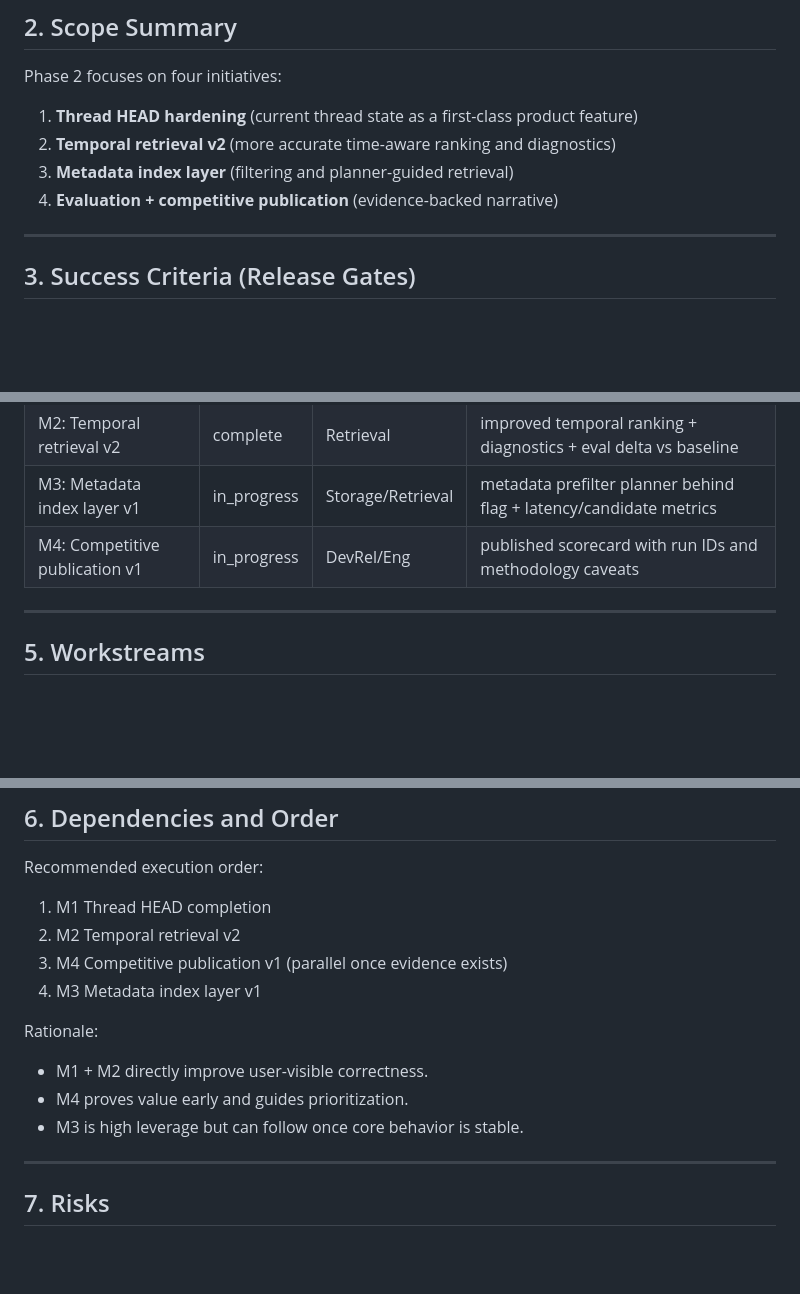
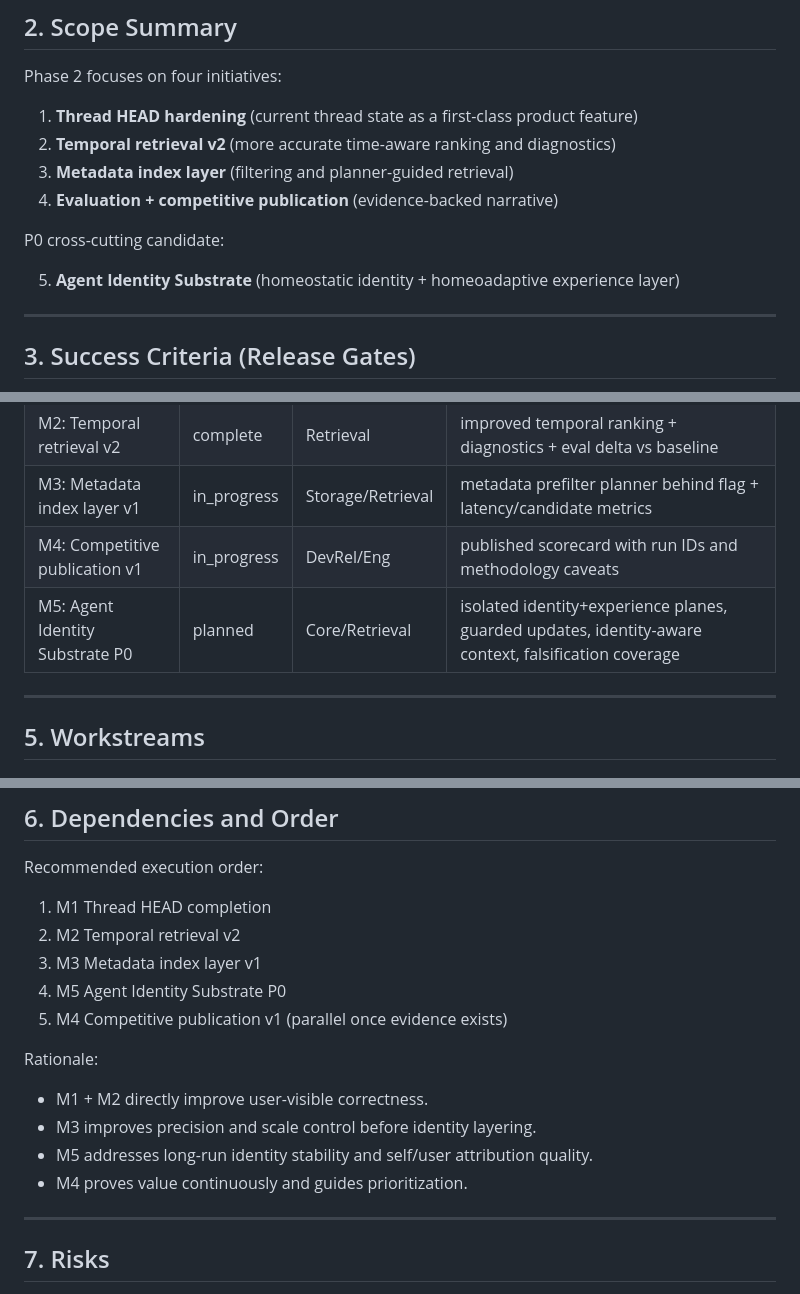
Before and after one commit to anjaustin/mnemo, a Markdown page: docs/PHASE_2_PRD.md, 3 parts joined by grey strips. Rendered like a GitHub page; blank space fills up the shorter version.

Commit message:
docs: add agent identity substrate P0 spec

```diff
--- a/docs/PHASE_2_PRD.md
+++ b/docs/PHASE_2_PRD.md
@@ -25,6 +25,10 @@ Phase 2 focuses on four initiatives:
 2. **Temporal retrieval v2** (more accurate time-aware ranking and diagnostics)
 3. **Metadata index layer** (filtering and planner-guided retrieval)
 4. **Evaluation + competitive publication** (evidence-backed narrative)
+
+P0 cross-cutting candidate:
+
+5. **Agent Identity Substrate** (homeostatic identity + homeoadaptive experience layer)
 
 ---
 
@@ -60,6 +64,7 @@ Phase 2 is complete when all three gates pass.
 | M2: Temporal retrieval v2 | complete | Retrieval | improved temporal ranking + diagnostics + eval delta vs baseline |
 | M3: Metadata index layer v1 | in_progress | Storage/Retrieval | metadata prefilter planner behind flag + latency/candidate metrics |
 | M4: Competitive publication v1 | in_progress | DevRel/Eng | published scorecard with run IDs and methodology caveats |
+| M5: Agent Identity Substrate P0 | planned | Core/Retrieval | isolated identity+experience planes, guarded updates, identity-aware context, falsification coverage |
 
 ---
 
@@ -135,13 +140,15 @@ Recommended execution order:
 
 1. M1 Thread HEAD completion
 2. M2 Temporal retrieval v2
-3. M4 Competitive publication v1 (parallel once evidence exists)
-4. M3 Metadata index layer v1
+3. M3 Metadata index layer v1
+4. M5 Agent Identity Substrate P0
+5. M4 Competitive publication v1 (parallel once evidence exists)
 
 Rationale:
 - M1 + M2 directly improve user-visible correctness.
-- M4 proves value early and guides prioritization.
-- M3 is high leverage but can follow once core behavior is stable.
+- M3 improves precision and scale control before identity layering.
+- M5 addresses long-run identity stability and self/user attribution quality.
+- M4 proves value continuously and guides prioritization.
 
 ---
 
```
Also changed, not shown: other parts of docs/PHASE_2_PRD.md (+1 -0 lines), docs/AGENT_IDENTITY_SUBSTRATE.md (added, +245 -0 lines).
